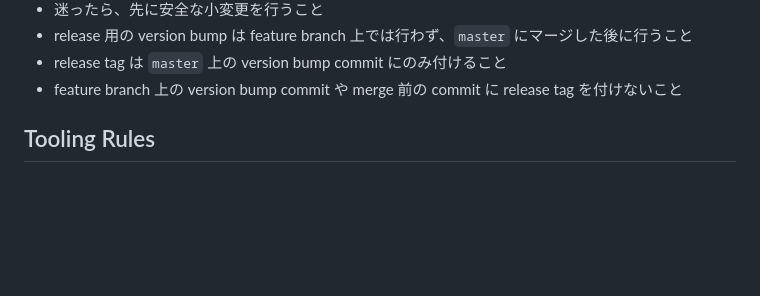
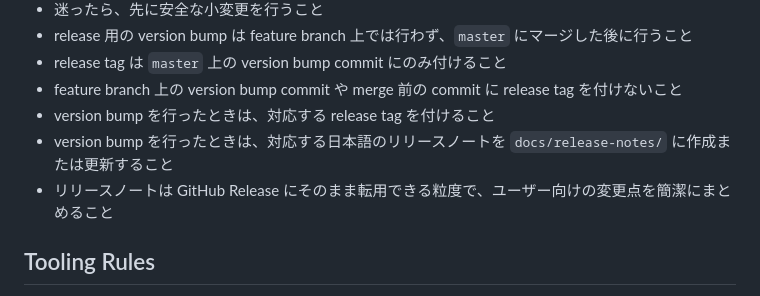
Before and after one commit to FUMIHITO-EGUCHI/x-post-archive-extension, a Markdown page: AGENTS.md, the part around the change. GitHub-like rendering; blank space fills up the shorter version.

Commit message:
docs: require release note updates on version bumps

```diff
--- a/AGENTS.md
+++ b/AGENTS.md
@@ -261,6 +261,9 @@ X 風デザインを模倣する必要はない。
 - release 用の version bump は feature branch 上では行わず、`master` にマージした後に行うこと
 - release tag は `master` 上の version bump commit にのみ付けること
 - feature branch 上の version bump commit や merge 前の commit に release tag を付けないこと
+- version bump を行ったときは、対応する release tag を付けること
+- version bump を行ったときは、対応する日本語のリリースノートを `docs/release-notes/` に作成または更新すること
+- リリースノートは GitHub Release にそのまま転用できる粒度で、ユーザー向けの変更点を簡潔にまとめること
 
 ## Tooling Rules
 - 新規セットアップ時は package manager を早い段階で固定し、以後は混在させないこと
```
